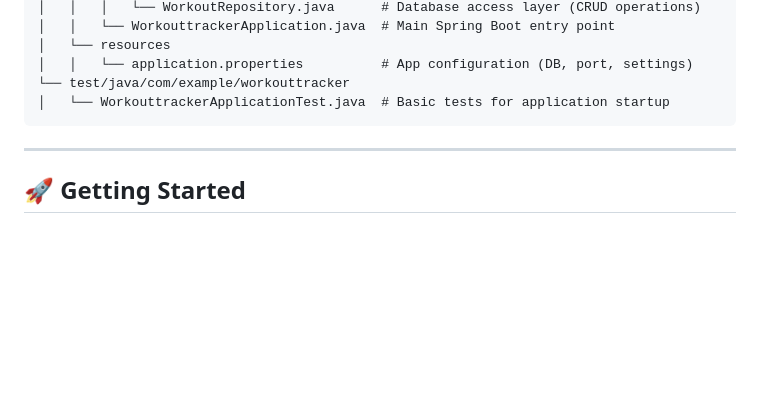
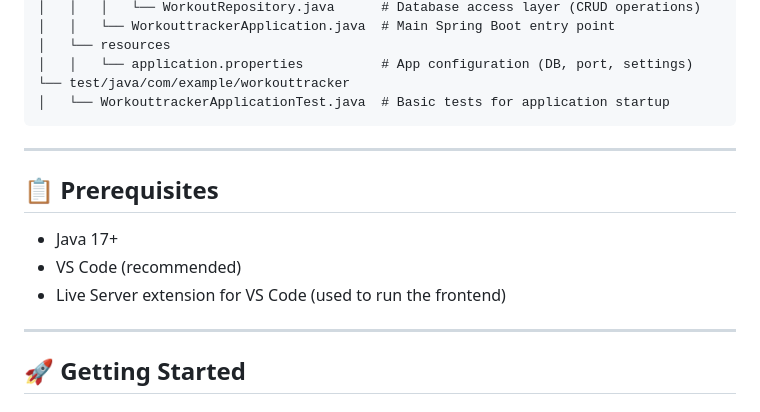
Before and after one commit to AmberErinLi/workout-tracker, a Markdown page: README.md, the part around the change. Drawn GitHub-style; folded sections open; blank space fills up the shorter version.

Commit message:
Include prerequisites for Java and VS Code
Add prerequisites section to README

```diff
--- a/README.md
+++ b/README.md
@@ -87,6 +87,13 @@ backend/
 
 ---
 
+## 📋 Prerequisites
+- Java 17+
+- VS Code (recommended)
+- Live Server extension for VS Code (used to run the frontend)
+
+---
+
 ## 🚀 Getting Started
 
 #### 1. Clone the repository:
```
